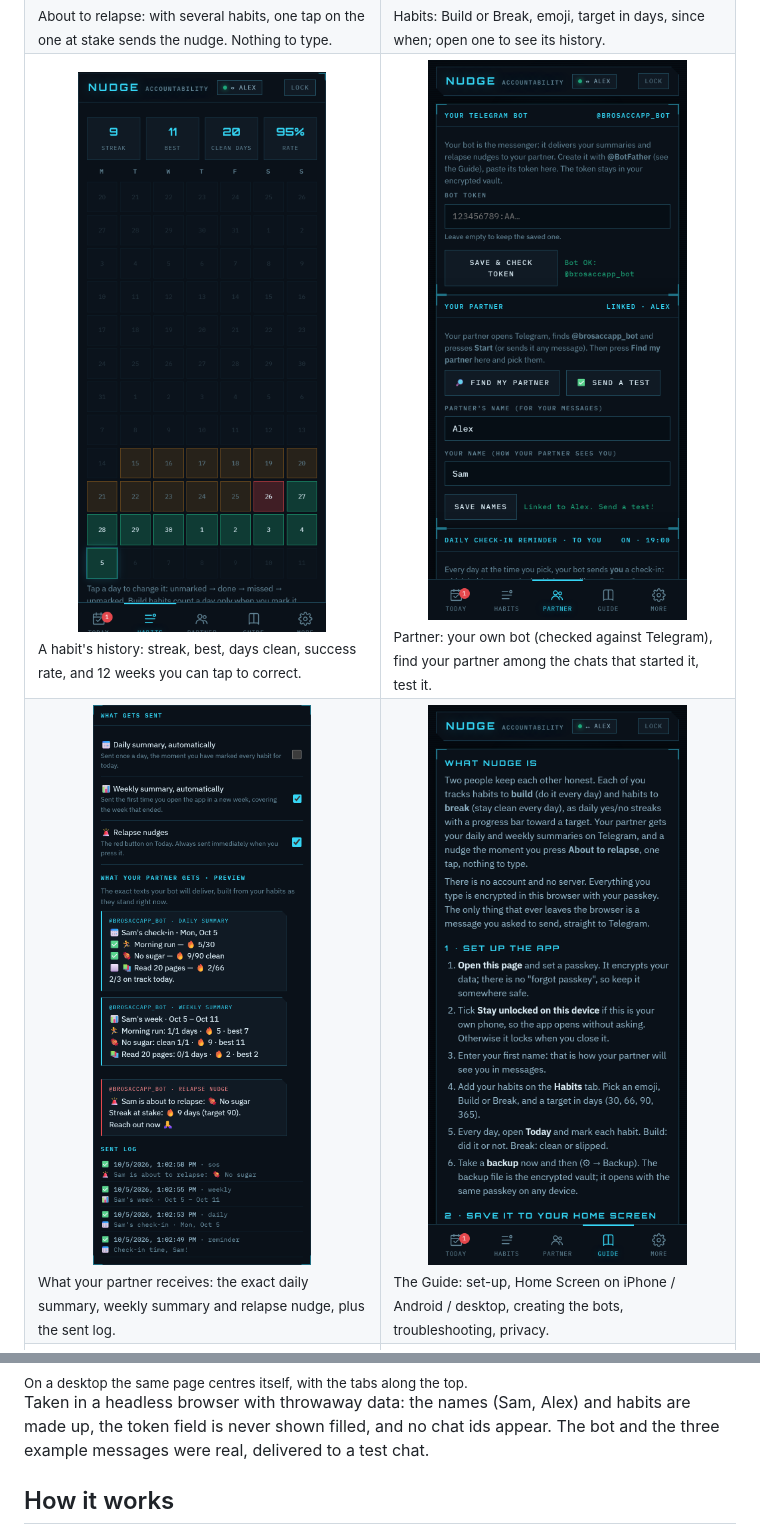
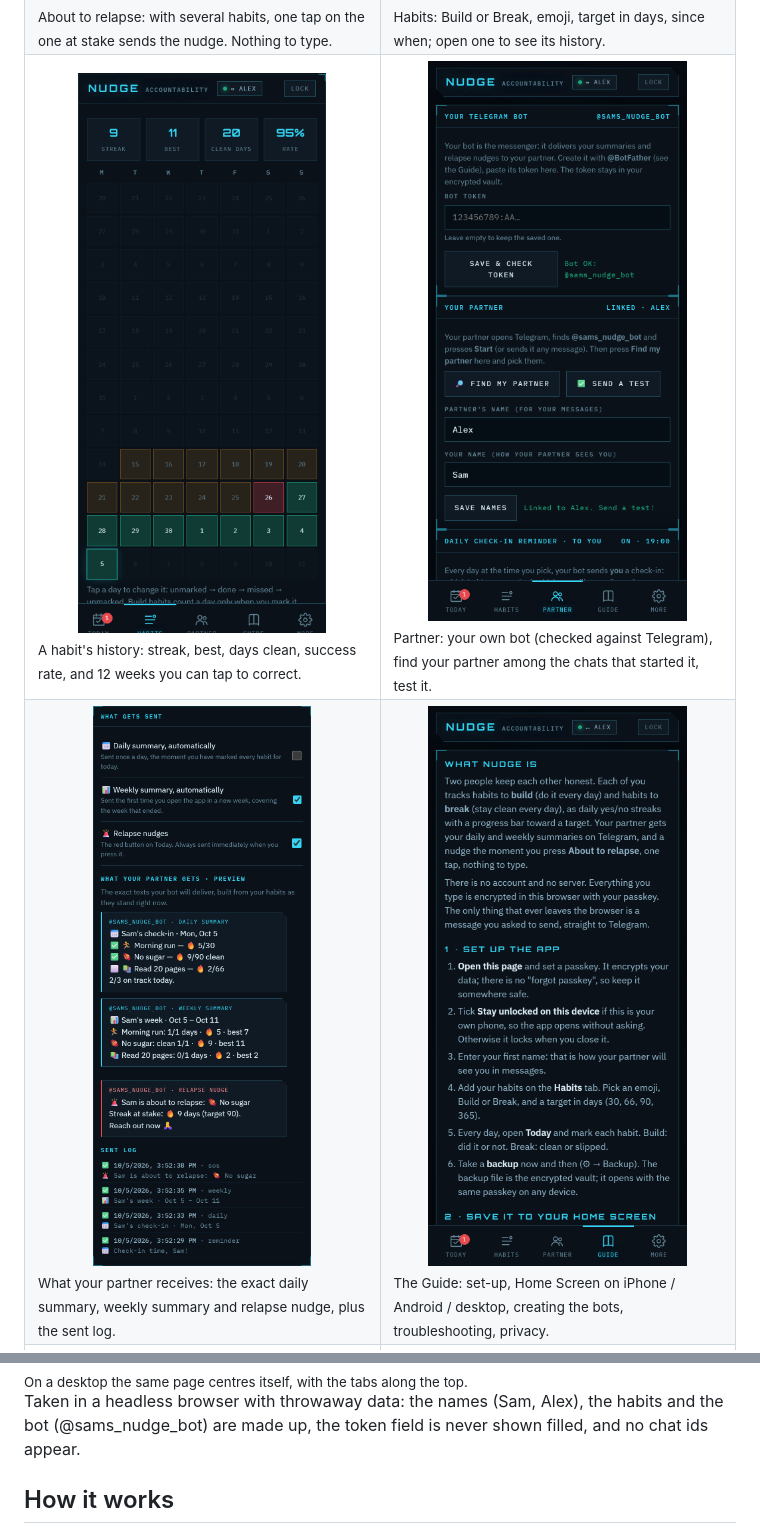
Before and after one commit to offport/Nudge, a Markdown page: README.md, 2 parts joined by grey strips. GitHub-like rendering; pictures changed too: screenshots/06-partner.png, screenshots/07-messages.png.

Commit message:
Screenshots retaken with a made-up bot name
Co-Authored-By: Claude Fable 5.1 <noreply@anthropic.com>

```diff
--- a/README.md
+++ b/README.md
@@ -26,9 +26,8 @@ shows how).
 <img src="screenshots/11-desktop.png" width="100%" alt="On a desktop the same page centres itself with the tabs on top">
 <br><sub>On a desktop the same page centres itself, with the tabs along the top.</sub>
 
-Taken in a headless browser with throwaway data: the names (Sam, Alex) and habits are made up, the
-token field is never shown filled, and no chat ids appear. The bot and the three example messages
-were real, delivered to a test chat.
+Taken in a headless browser with throwaway data: the names (Sam, Alex), the habits and the bot
+(@sams_nudge_bot) are made up, the token field is never shown filled, and no chat ids appear.
 
 ## How it works
 
```
